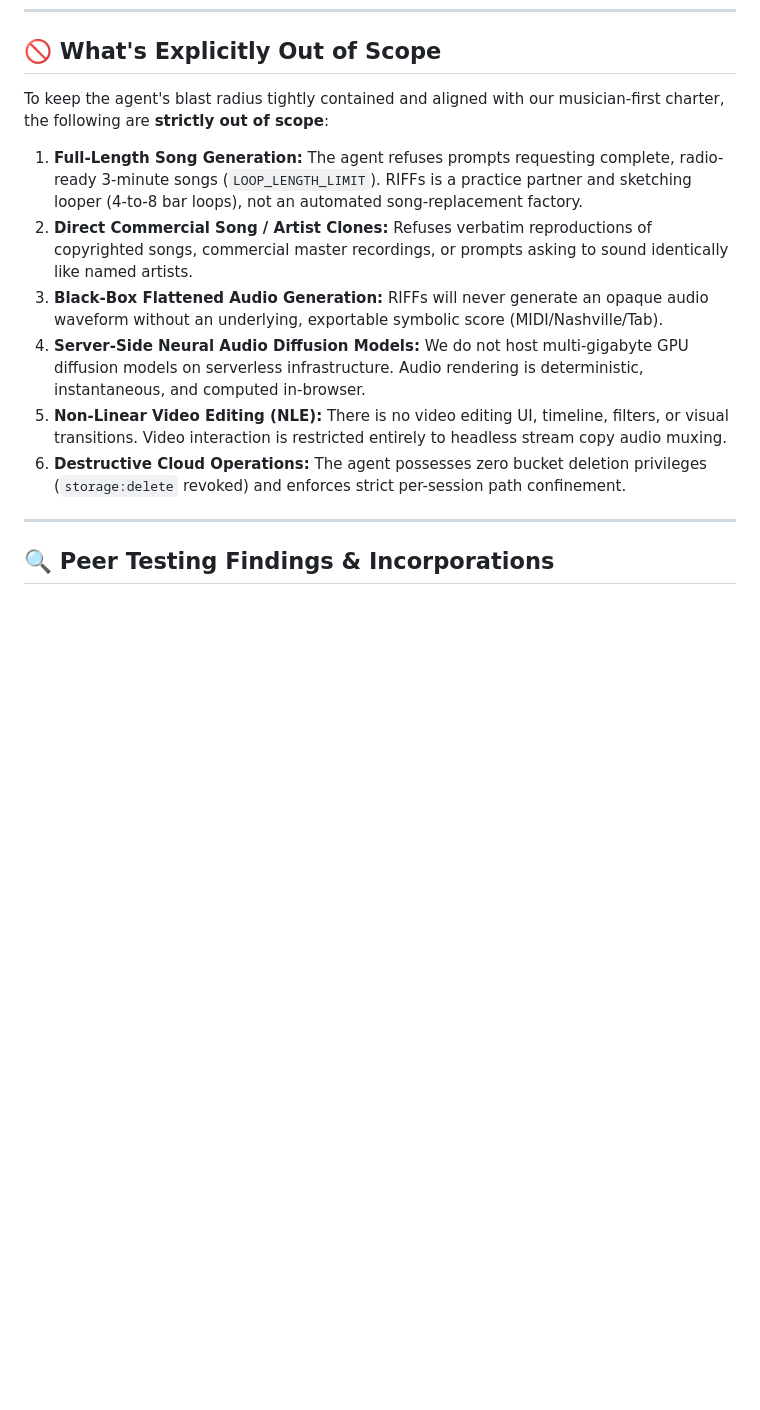
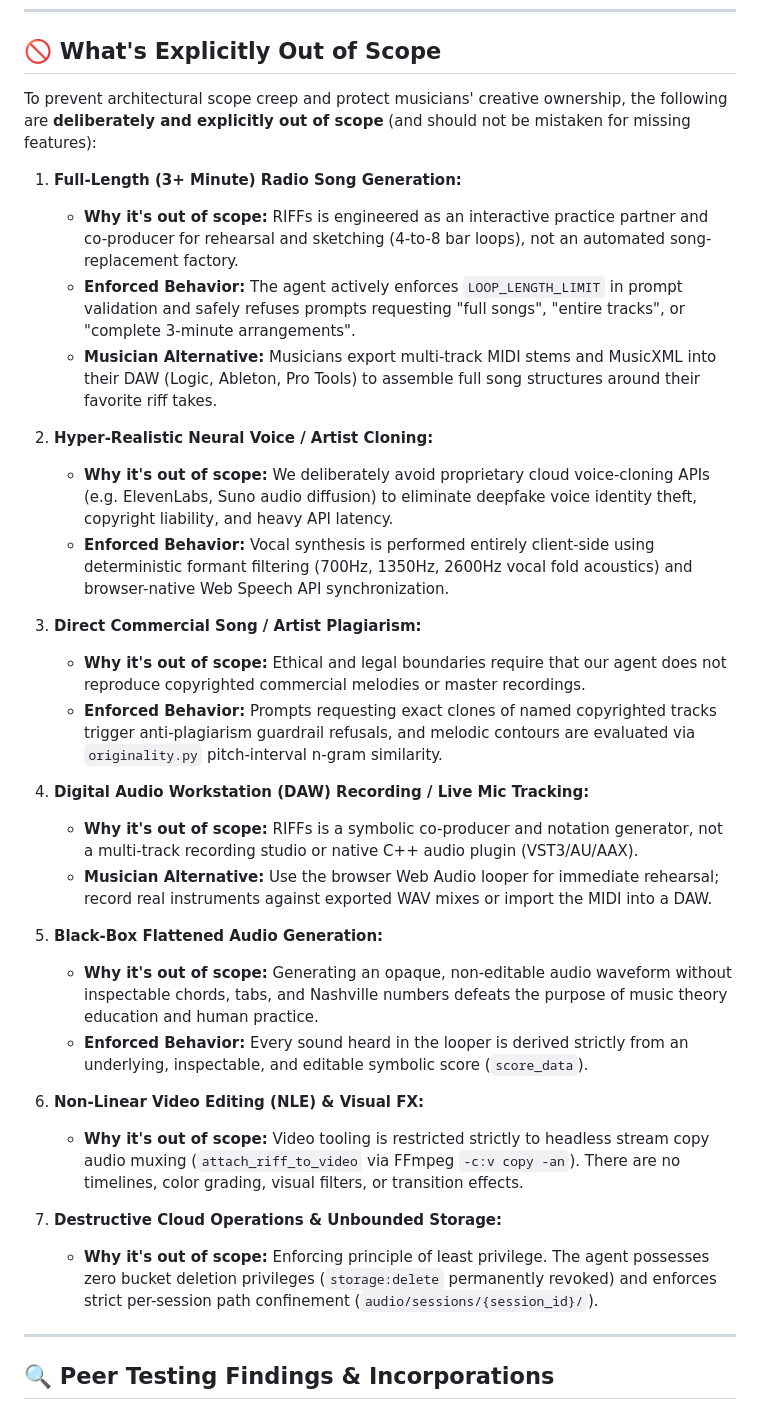
Before and after one commit to abheeshudhungana-source/riffs-agent, a Markdown page: README.md, the part around the change. Drawn GitHub-style; blank space fills up the shorter version.

Commit message:
docs: structure out-of-scope boundaries with explicit rationales, enforced behaviors, and alternatives

```diff
--- a/README.md
+++ b/README.md
@@ -59,14 +59,34 @@
 
 ## 🚫 What's Explicitly Out of Scope
 
-To keep the agent's blast radius tightly contained and aligned with our musician-first charter, the following are **strictly out of scope**:
+To prevent architectural scope creep and protect musicians' creative ownership, the following are **deliberately and explicitly out of scope** (and should not be mistaken for missing features):
 
-1. **Full-Length Song Generation:** The agent refuses prompts requesting complete, radio-ready 3-minute songs (`LOOP_LENGTH_LIMIT`). RIFFs is a practice partner and sketching looper (4-to-8 bar loops), not an automated song-replacement factory.
-2. **Direct Commercial Song / Artist Clones:** Refuses verbatim reproductions of copyrighted songs, commercial master recordings, or prompts asking to sound identically like named artists.
-3. **Black-Box Flattened Audio Generation:** RIFFs will never generate an opaque audio waveform without an underlying, exportable symbolic score (MIDI/Nashville/Tab).
-4. **Server-Side Neural Audio Diffusion Models:** We do not host multi-gigabyte GPU diffusion models on serverless infrastructure. Audio rendering is deterministic, instantaneous, and computed in-browser.
-5. **Non-Linear Video Editing (NLE):** There is no video editing UI, timeline, filters, or visual transitions. Video interaction is restricted entirely to headless stream copy audio muxing.
-6. **Destructive Cloud Operations:** The agent possesses zero bucket deletion privileges (`storage:delete` revoked) and enforces strict per-session path confinement.
+1. **Full-Length (3+ Minute) Radio Song Generation:**
+   * **Why it's out of scope:** RIFFs is engineered as an interactive practice partner and co-producer for rehearsal and sketching (4-to-8 bar loops), not an automated song-replacement factory.
+   * **Enforced Behavior:** The agent actively enforces `LOOP_LENGTH_LIMIT` in prompt validation and safely refuses prompts requesting "full songs", "entire tracks", or "complete 3-minute arrangements".
+   * **Musician Alternative:** Musicians export multi-track MIDI stems and MusicXML into their DAW (Logic, Ableton, Pro Tools) to assemble full song structures around their favorite riff takes.
+
+2. **Hyper-Realistic Neural Voice / Artist Cloning:**
+   * **Why it's out of scope:** We deliberately avoid proprietary cloud voice-cloning APIs (e.g. ElevenLabs, Suno audio diffusion) to eliminate deepfake voice identity theft, copyright liability, and heavy API latency.
+   * **Enforced Behavior:** Vocal synthesis is performed entirely client-side using deterministic formant filtering (700Hz, 1350Hz, 2600Hz vocal fold acoustics) and browser-native Web Speech API synchronization.
+
+3. **Direct Commercial Song / Artist Plagiarism:**
+   * **Why it's out of scope:** Ethical and legal boundaries require that our agent does not reproduce copyrighted commercial melodies or master recordings.
+   * **Enforced Behavior:** Prompts requesting exact clones of named copyrighted tracks trigger anti-plagiarism guardrail refusals, and melodic contours are evaluated via `originality.py` pitch-interval n-gram similarity.
+
+4. **Digital Audio Workstation (DAW) Recording / Live Mic Tracking:**
+   * **Why it's out of scope:** RIFFs is a symbolic co-producer and notation generator, not a multi-track recording studio or native C++ audio plugin (VST3/AU/AAX).
+   * **Musician Alternative:** Use the browser Web Audio looper for immediate rehearsal; record real instruments against exported WAV mixes or import the MIDI into a DAW.
+
+5. **Black-Box Flattened Audio Generation:**
+   * **Why it's out of scope:** Generating an opaque, non-editable audio waveform without inspectable chords, tabs, and Nashville numbers defeats the purpose of music theory education and human practice.
+   * **Enforced Behavior:** Every sound heard in the looper is derived strictly from an underlying, inspectable, and editable symbolic score (`score_data`).
+
+6. **Non-Linear Video Editing (NLE) & Visual FX:**
+   * **Why it's out of scope:** Video tooling is restricted strictly to headless stream copy audio muxing (`attach_riff_to_video` via FFmpeg `-c:v copy -an`). There are no timelines, color grading, visual filters, or transition effects.
+
+7. **Destructive Cloud Operations & Unbounded Storage:**
+   * **Why it's out of scope:** Enforcing principle of least privilege. The agent possesses zero bucket deletion privileges (`storage:delete` permanently revoked) and enforces strict per-session path confinement (`audio/sessions/{session_id}/`).
 
 ---
 
```
